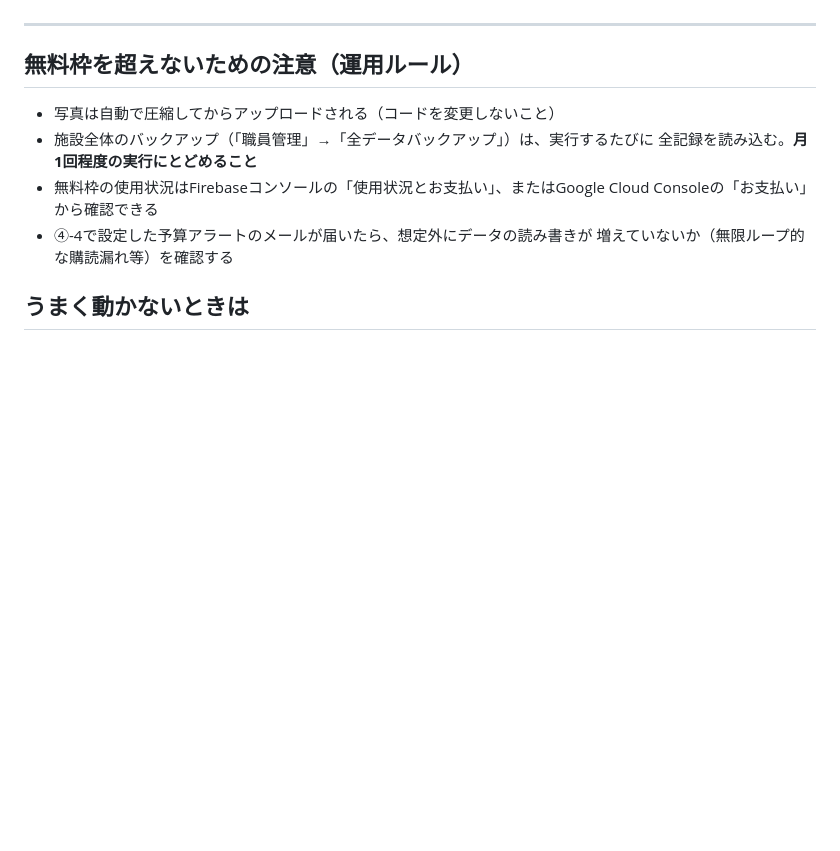
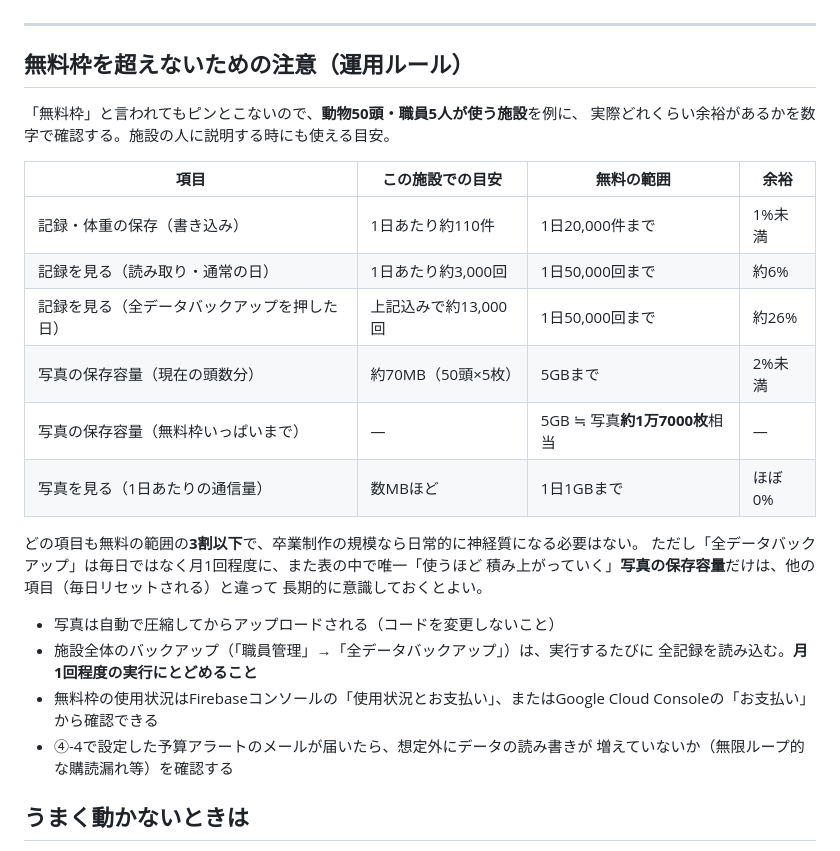
Before and after one commit to e-bluewave/AniMediRec, a Markdown page: docs/MIGRATION-GUIDE.md, the part around the change. Drawn GitHub-style; blank space fills up the shorter version.

Commit message:
無料枠の目安を具体的な数字で示す表を追加
「動物50頭・職員5人の施設」という例で、記録の読み書き・写真の保存容量が
無料枠に対して何%程度かを数値で示す表を追加。学生が施設の人に無料枠の
余裕を説明しやすくするため。

Co-Authored-By: Claude Sonnet 5 <noreply@anthropic.com>
Claude-Session: https://claude.ai/code/session_01PNacALTKP5E8owpTsw1QyN

```diff
--- a/docs/MIGRATION-GUIDE.md
+++ b/docs/MIGRATION-GUIDE.md
@@ -267,6 +267,23 @@ Firestoreのルール（`firestore.rules`）やStorageのルール（`storage.ru
 
 ## 無料枠を超えないための注意（運用ルール）
 
+「無料枠」と言われてもピンとこないので、**動物50頭・職員5人が使う施設**を例に、
+実際どれくらい余裕があるかを数字で確認する。施設の人に説明する時にも使える目安。
+
+| 項目 | この施設での目安 | 無料の範囲 | 余裕 |
+|---|---|---|---|
+| 記録・体重の保存（書き込み） | 1日あたり約110件 | 1日20,000件まで | 1%未満 |
+| 記録を見る（読み取り・通常の日） | 1日あたり約3,000回 | 1日50,000回まで | 約6% |
+| 記録を見る（全データバックアップを押した日） | 上記込みで約13,000回 | 1日50,000回まで | 約26% |
+| 写真の保存容量（現在の頭数分） | 約70MB（50頭×5枚） | 5GBまで | 2%未満 |
+| 写真の保存容量（無料枠いっぱいまで） | — | 5GB ≒ 写真**約1万7000枚**相当 | — |
+| 写真を見る（1日あたりの通信量） | 数MBほど | 1日1GBまで | ほぼ0% |
+
+どの項目も無料の範囲の**3割以下**で、卒業制作の規模なら日常的に神経質になる必要はない。
+ただし「全データバックアップ」は毎日ではなく月1回程度に、また表の中で唯一「使うほど
+積み上がっていく」**写真の保存容量**だけは、他の項目（毎日リセットされる）と違って
+長期的に意識しておくとよい。
+
 - 写真は自動で圧縮してからアップロードされる（コードを変更しないこと）
 - 施設全体のバックアップ（「職員管理」→「全データバックアップ」）は、実行するたびに
   全記録を読み込む。**月1回程度の実行にとどめること**
```
